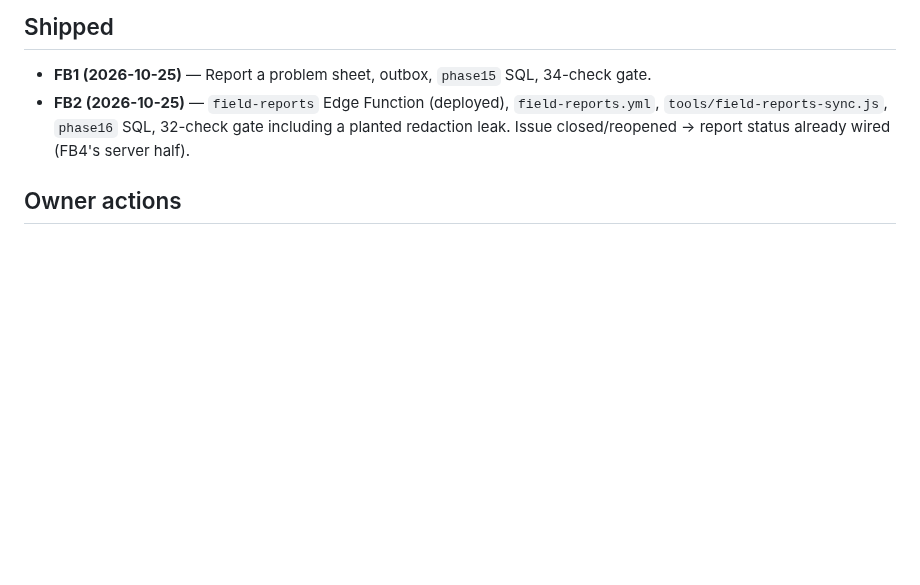
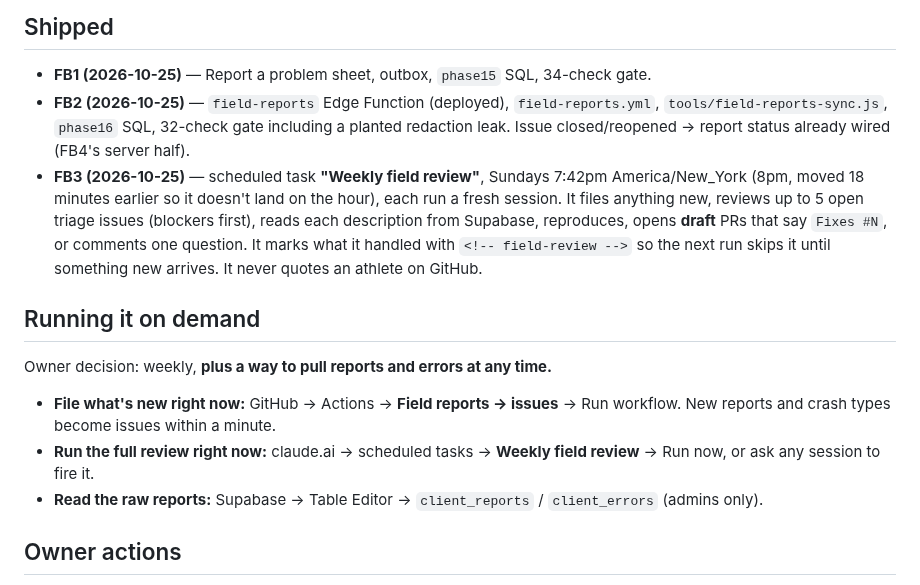
Before and after one commit to mcross2298/4-Weeks-to-Open-, a Markdown page: field-feedback-roadmap.md, the part around the change. Rendered like a GitHub page; blank space fills up the shorter version.

Commit message:
field-feedback-roadmap: record FB3's weekly review and the on-demand paths
Co-Authored-By: Claude Opus 5.5 <noreply@anthropic.com>
Claude-Session: https://claude.ai/code/session_01UruBnH3eE2CFqJeHMHxNgP

```diff
--- a/field-feedback-roadmap.md
+++ b/field-feedback-roadmap.md
@@ -60,6 +60,23 @@ multi-phase rule in `CLAUDE.md`).
 - **FB2 (2026-10-25)** — `field-reports` Edge Function (deployed), `field-reports.yml`,
   `tools/field-reports-sync.js`, `phase16` SQL, 32-check gate including a planted
   redaction leak. Issue closed/reopened → report status already wired (FB4's server half).
+- **FB3 (2026-10-25)** — scheduled task **"Weekly field review"**, Sundays 7:42pm
+  America/New_York (8pm, moved 18 minutes earlier so it doesn't land on the hour),
+  each run a fresh session. It files anything new, reviews up to 5 open triage
+  issues (blockers first), reads each description from Supabase, reproduces,
+  opens **draft** PRs that say `Fixes #N`, or comments one question. It marks
+  what it handled with `<!-- field-review -->` so the next run skips it until
+  something new arrives. It never quotes an athlete on GitHub.
+
+## Running it on demand
+
+Owner decision: weekly, **plus a way to pull reports and errors at any time.**
+- **File what's new right now:** GitHub → Actions → **Field reports → issues**
+  → Run workflow. New reports and crash types become issues within a minute.
+- **Run the full review right now:** claude.ai → scheduled tasks → **Weekly
+  field review** → Run now, or ask any session to fire it.
+- **Read the raw reports:** Supabase → Table Editor → `client_reports` /
+  `client_errors` (admins only).
 
 ## Owner actions
 
```
